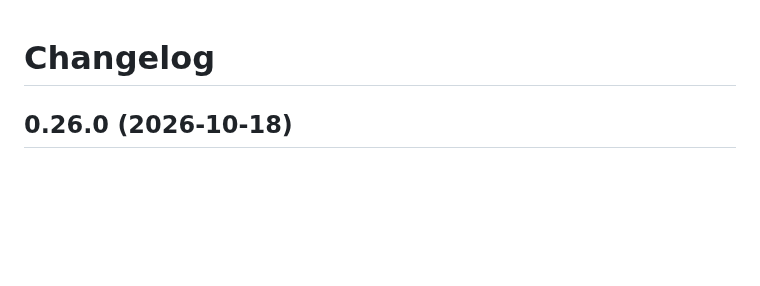
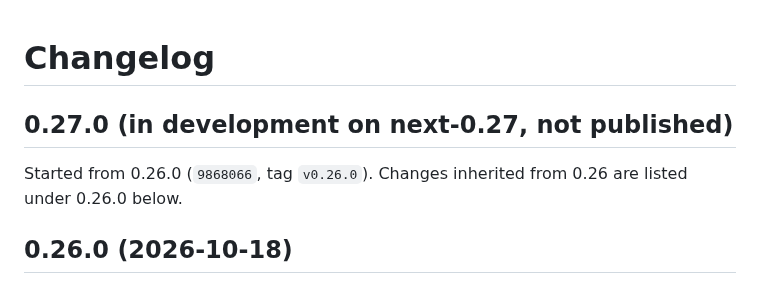
Before and after one commit to Platykalt/corsu, a Markdown page: CHANGELOG.md, the part around the change. GitHub-like rendering; blank space fills up the shorter version.

Commit message:
Start 0.27 development from 0.26.0 (9868066)
Co-Authored-By: Claude Opus 5.5 <noreply@anthropic.com>

```diff
--- a/CHANGELOG.md
+++ b/CHANGELOG.md
@@ -1,4 +1,8 @@
 # Changelog
+
+## 0.27.0 (in development on next-0.27, not published)
+
+Started from 0.26.0 (`9868066`, tag `v0.26.0`). Changes inherited from 0.26 are listed under 0.26.0 below.
 
 ## 0.26.0 (2026-10-18)
 
```
